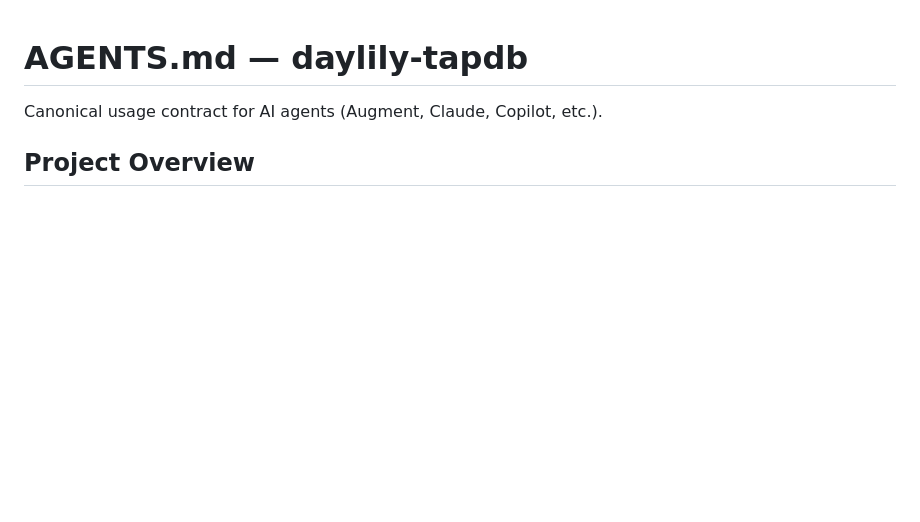
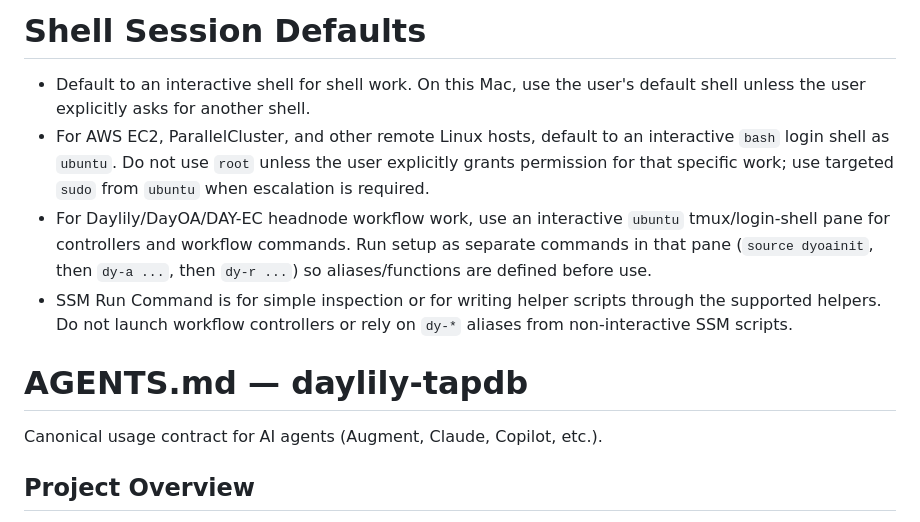
Before and after one commit to Daylily-Informatics/daylily-tapdb, a Markdown page: AGENTS.md, the part around the change. Rendered like a GitHub page; blank space fills up the shorter version.

Commit message:
Update agent shell guidance

```diff
--- a/AGENTS.md
+++ b/AGENTS.md
@@ -1,3 +1,10 @@
+# Shell Session Defaults
+
+- Default to an interactive shell for shell work. On this Mac, use the user's default shell unless the user explicitly asks for another shell.
+- For AWS EC2, ParallelCluster, and other remote Linux hosts, default to an interactive `bash` login shell as `ubuntu`. Do not use `root` unless the user explicitly grants permission for that specific work; use targeted `sudo` from `ubuntu` when escalation is required.
+- For Daylily/DayOA/DAY-EC headnode workflow work, use an interactive `ubuntu` tmux/login-shell pane for controllers and workflow commands. Run setup as separate commands in that pane (`source dyoainit`, then `dy-a ...`, then `dy-r ...`) so aliases/functions are defined before use.
+- SSM Run Command is for simple inspection or for writing helper scripts through the supported helpers. Do not launch workflow controllers or rely on `dy-*` aliases from non-interactive SSM scripts.
+
 # AGENTS.md — daylily-tapdb
 
 Canonical usage contract for AI agents (Augment, Claude, Copilot, etc.).
```
